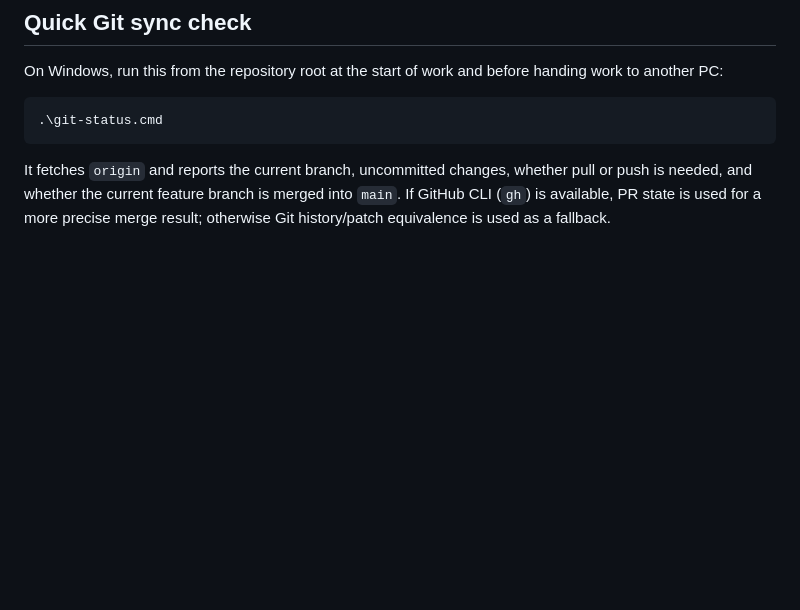
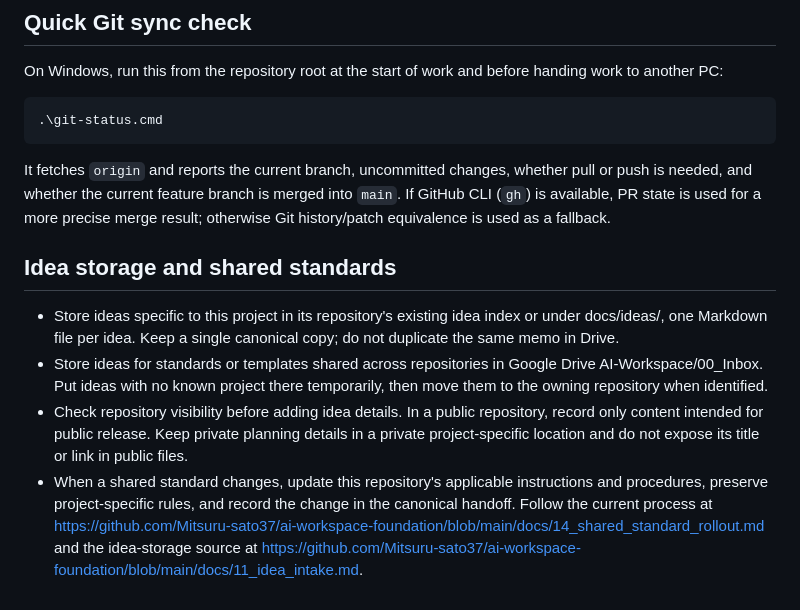
Before and after one commit to Mitsuru-sato37/poker-gto-trainer, a Markdown page: AGENTS.md, the part around the change. GitHub-like rendering; blank space fills up the shorter version.

Commit message:
docs: align idea storage policy (AGENTS.md)

````diff
--- a/AGENTS.md
+++ b/AGENTS.md
@@ -83,3 +83,11 @@ On Windows, run this from the repository root at the start of work and before ha
 ```
 
 It fetches `origin` and reports the current branch, uncommitted changes, whether pull or push is needed, and whether the current feature branch is merged into `main`. If GitHub CLI (`gh`) is available, PR state is used for a more precise merge result; otherwise Git history/patch equivalence is used as a fallback.
+
+
+## Idea storage and shared standards
+
+- Store ideas specific to this project in its repository's existing idea index or under docs/ideas/, one Markdown file per idea. Keep a single canonical copy; do not duplicate the same memo in Drive.
+- Store ideas for standards or templates shared across repositories in Google Drive AI-Workspace/00_Inbox. Put ideas with no known project there temporarily, then move them to the owning repository when identified.
+- Check repository visibility before adding idea details. In a public repository, record only content intended for public release. Keep private planning details in a private project-specific location and do not expose its title or link in public files.
+- When a shared standard changes, update this repository's applicable instructions and procedures, preserve project-specific rules, and record the change in the canonical handoff. Follow the current process at https://github.com/Mitsuru-sato37/ai-workspace-foundation/blob/main/docs/14_shared_standard_rollout.md and the idea-storage source at https://github.com/Mitsuru-sato37/ai-workspace-foundation/blob/main/docs/11_idea_intake.md.
````
